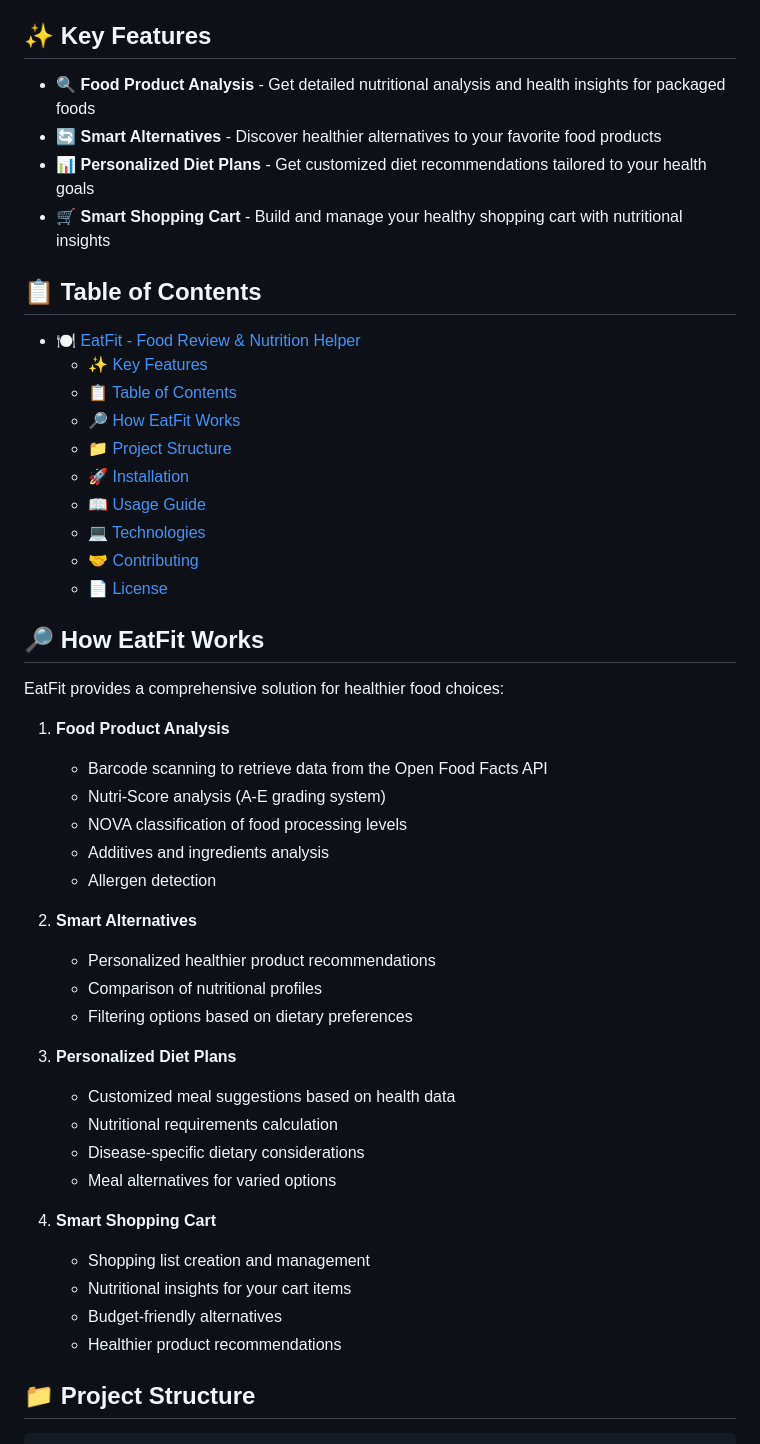
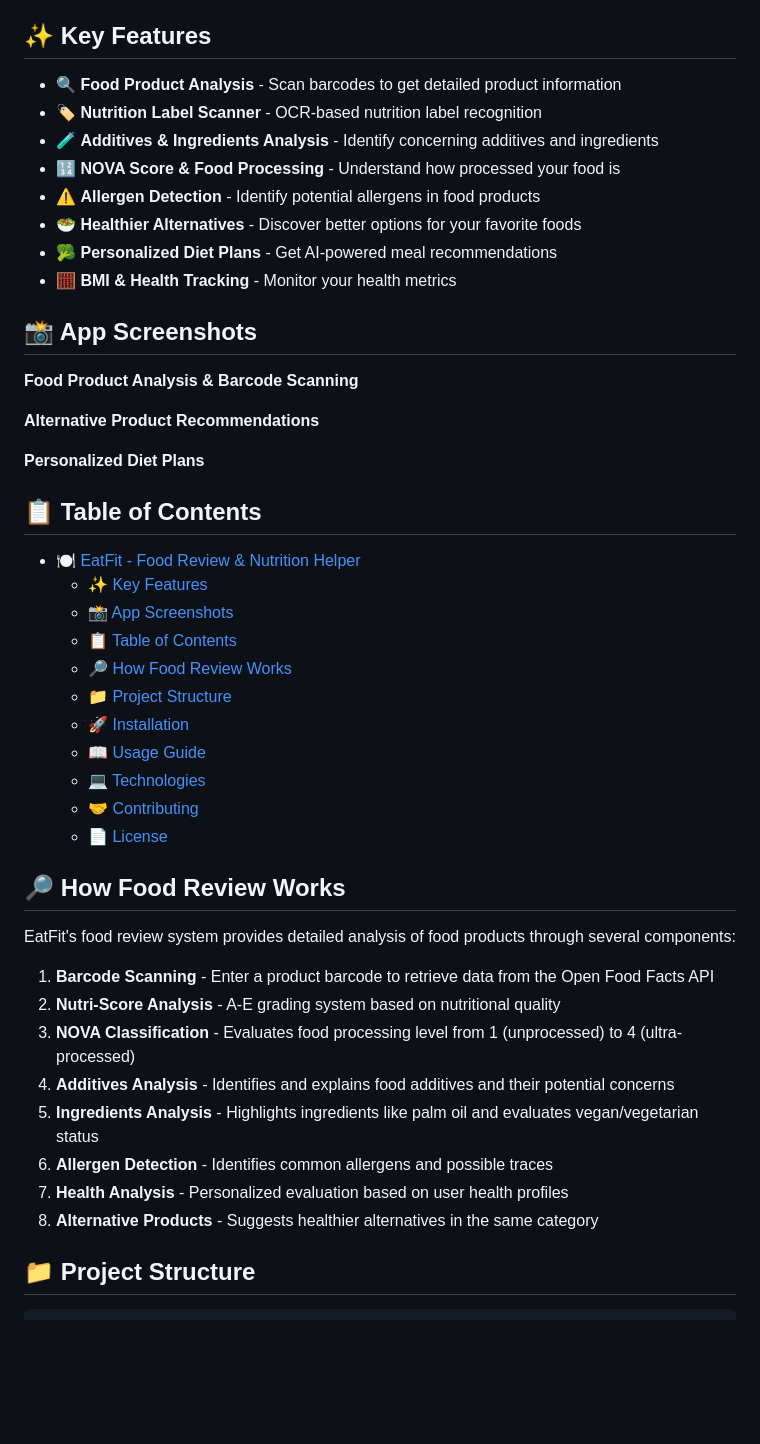
Before and after one commit to TejasDeshmukh13/EatFit.ai, a Markdown page: README.md, the part around the change. GitHub-like rendering; blank space fills up the shorter version.

Commit message:
Clean duplicate codes solve bmi error final touch

```diff
--- a/README.md
+++ b/README.md
@@ -8,17 +8,30 @@ EatFit is a comprehensive Flask-based web application designed to help users ana
 
 ## ✨ Key Features
 
-- 🔍 **Food Product Analysis** - Get detailed nutritional analysis and health insights for packaged foods
-- 🔄 **Smart Alternatives** - Discover healthier alternatives to your favorite food products
-- 📊 **Personalized Diet Plans** - Get customized diet recommendations tailored to your health goals
-- 🛒 **Smart Shopping Cart** - Build and manage your healthy shopping cart with nutritional insights
+- 🔍 **Food Product Analysis** - Scan barcodes to get detailed product information
+- 🏷️ **Nutrition Label Scanner** - OCR-based nutrition label recognition
+- 🧪 **Additives & Ingredients Analysis** - Identify concerning additives and ingredients
+- 🔢 **NOVA Score & Food Processing** - Understand how processed your food is
+- ⚠️ **Allergen Detection** - Identify potential allergens in food products
+- 🥗 **Healthier Alternatives** - Discover better options for your favorite foods
+- 🥦 **Personalized Diet Plans** - Get AI-powered meal recommendations
+- 🧮 **BMI & Health Tracking** - Monitor your health metrics
+
+## 📸 App Screenshots
+
+<p><strong>Food Product Analysis & Barcode Scanning</strong></p>
+
+<p><strong>Alternative Product Recommendations</strong></p>
+
+<p><strong>Personalized Diet Plans</strong></p>
 
 ## 📋 Table of Contents
 
 - [🍽️ EatFit - Food Review \& Nutrition Helper](#️-eatfit---food-review--nutrition-helper)
   - [✨ Key Features](#-key-features)
+  - [📸 App Screenshots](#-app-screenshots)
   - [📋 Table of Contents](#-table-of-contents)
-  - [🔎 How EatFit Works](#-how-eatfit-works)
+  - [🔎 How Food Review Works](#-how-food-review-works)
   - [📁 Project Structure](#-project-structure)
   - [🚀 Installation](#-installation)
   - [📖 Usage Guide](#-usage-guide)
@@ -26,33 +39,18 @@ EatFit is a comprehensive Flask-based web application designed to help users ana
   - [🤝 Contributing](#-contributing)
   - [📄 License](#-license)
 
-## 🔎 How EatFit Works
+## 🔎 How Food Review Works
 
-EatFit provides a comprehensive solution for healthier food choices:
+EatFit's food review system provides detailed analysis of food products through several components:
 
-1. **Food Product Analysis**
-   - Barcode scanning to retrieve data from the Open Food Facts API
-   - Nutri-Score analysis (A-E grading system)
-   - NOVA classification of food processing levels
-   - Additives and ingredients analysis
-   - Allergen detection
-
-2. **Smart Alternatives**
-   - Personalized healthier product recommendations
-   - Comparison of nutritional profiles
-   - Filtering options based on dietary preferences
-
-3. **Personalized Diet Plans**
-   - Customized meal suggestions based on health data
-   - Nutritional requirements calculation
-   - Disease-specific dietary considerations
-   - Meal alternatives for varied options
-
-4. **Smart Shopping Cart**
-   - Shopping list creation and management
-   - Nutritional insights for your cart items
-   - Budget-friendly alternatives
-   - Healthier product recommendations
+1. **Barcode Scanning** - Enter a product barcode to retrieve data from the Open Food Facts API
+2. **Nutri-Score Analysis** - A-E grading system based on nutritional quality
+3. **NOVA Classification** - Evaluates food processing level from 1 (unprocessed) to 4 (ultra-processed)
+4. **Additives Analysis** - Identifies and explains food additives and their potential concerns
+5. **Ingredients Analysis** - Highlights ingredients like palm oil and evaluates vegan/vegetarian status
+6. **Allergen Detection** - Identifies common allergens and possible traces
+7. **Health Analysis** - Personalized evaluation based on user health profiles
+8. **Alternative Products** - Suggests healthier alternatives in the same category
 
 ## 📁 Project Structure
 
```
